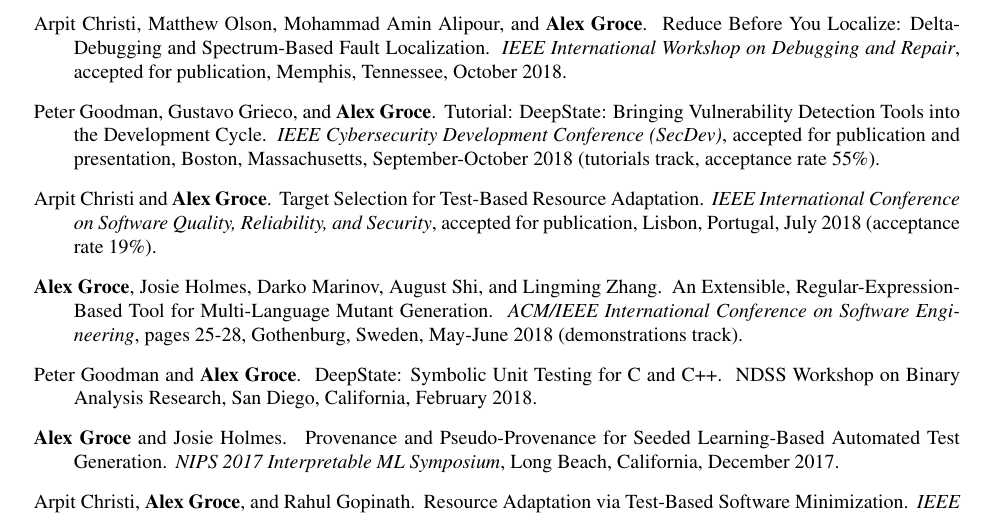
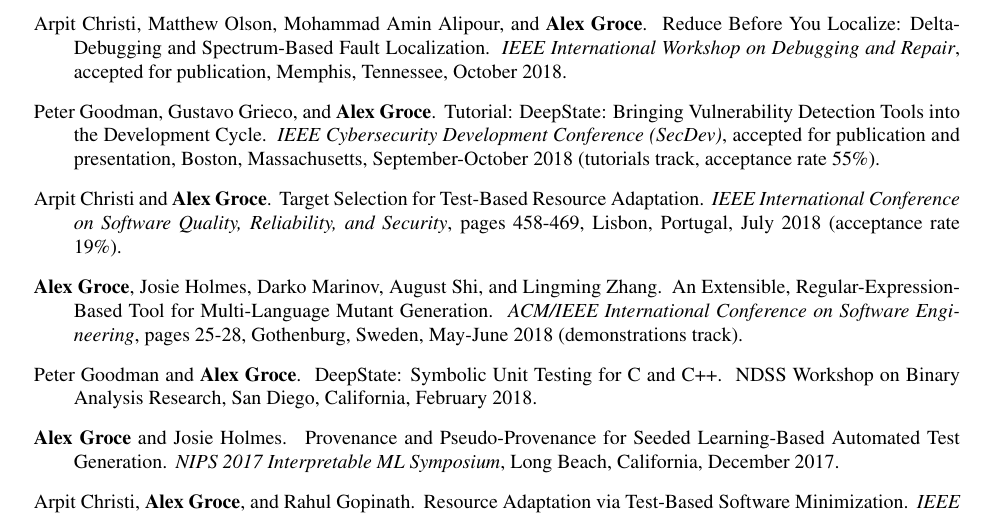
Before and after one commit to agroce/agroce.github.io, a LaTeX CV (CV/cv.tex): part of page 5 of 22, cut so that both start at the same text. Compiled offline with pdfLaTeX.

Commit message:
QRS pages

```diff
--- a/CV/cv.tex
+++ b/CV/cv.tex
@@ -312,7 +312,7 @@
 \item Arpit Christi and {\bf Alex Groce}.
 \newblock Target Selection for Test-Based Resource Adaptation.
 \newblock \emph{IEEE International Conference on Software Quality,
-  Reliability, and Security}, accepted for publication,
+  Reliability, and Security}, pages 458-469,
 Lisbon, Portugal, July 2018 (acceptance rate 19\%).
 
 \item {\bf Alex Groce},  Josie Holmes, Darko Marinov, August Shi, and Lingming Zhang.
```
Also changed, not shown: CV/cv.pdf, cv.pdf.
